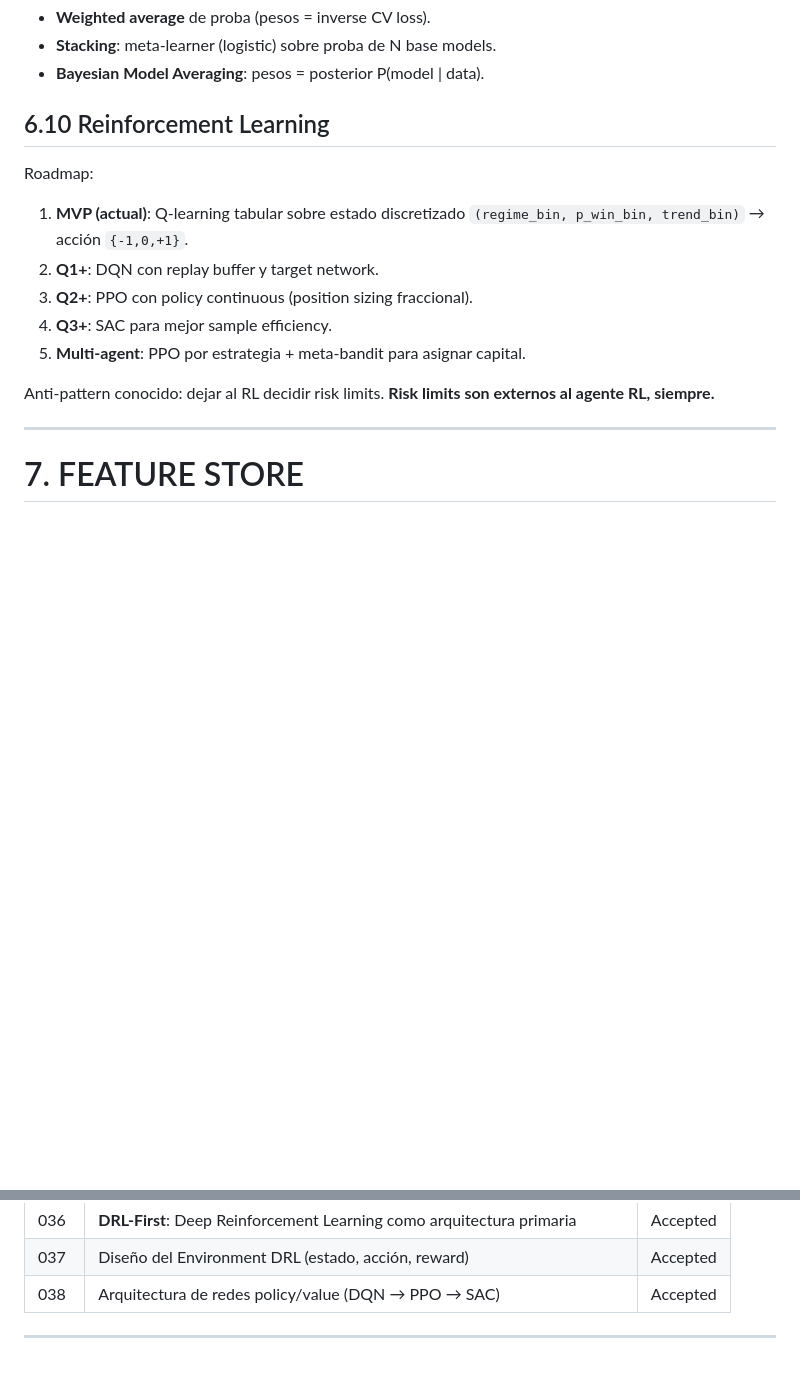
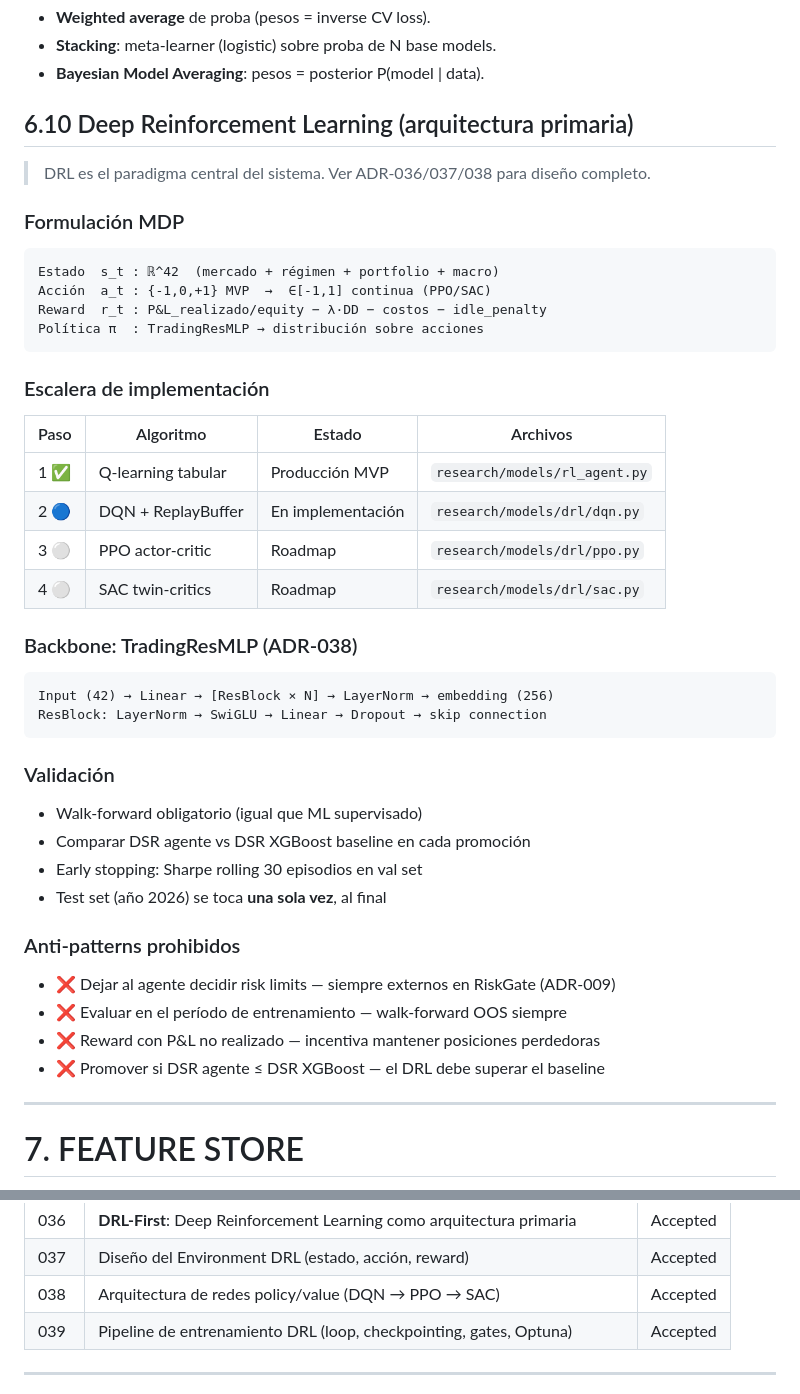
Before and after one commit to alexjbv7/D_PR, a Markdown page: CLAUDE.md, 2 parts joined by grey strips. Drawn GitHub-style; blank space fills up the shorter version.

````diff
--- a/CLAUDE.md
+++ b/CLAUDE.md
@@ -748,18 +759,48 @@ gates:
 - **Stacking**: meta-learner (logistic) sobre proba de N base models.
 - **Bayesian Model Averaging**: pesos = posterior P(model | data).
 
-## 6.10 Reinforcement Learning
-
-Roadmap:
-1. **MVP (actual)**: Q-learning tabular sobre estado discretizado
-   `(regime_bin, p_win_bin, trend_bin)` → acción `{-1,0,+1}`.
-2. **Q1+**: DQN con replay buffer y target network.
-3. **Q2+**: PPO con policy continuous (position sizing fraccional).
-4. **Q3+**: SAC para mejor sample efficiency.
-5. **Multi-agent**: PPO por estrategia + meta-bandit para asignar capital.
-
-Anti-pattern conocido: dejar al RL decidir risk limits.
-**Risk limits son externos al agente RL, siempre.**
+## 6.10 Deep Reinforcement Learning (arquitectura primaria)
+
+> DRL es el paradigma central del sistema. Ver ADR-036/037/038 para diseño completo.
+
+### Formulación MDP
+
+```
+Estado  s_t : ℝ^42  (mercado + régimen + portfolio + macro)
+Acción  a_t : {-1,0,+1} MVP  →  ∈[-1,1] continua (PPO/SAC)
+Reward  r_t : P&L_realizado/equity − λ·DD − costos − idle_penalty
+Política π  : TradingResMLP → distribución sobre acciones
+```
+
+### Escalera de implementación
+
+| Paso | Algoritmo | Estado | Archivos |
+|------|-----------|--------|----------|
+| 1 ✅ | Q-learning tabular | Producción MVP | `research/models/rl_agent.py` |
+| 2 🔵 | DQN + ReplayBuffer | En implementación | `research/models/drl/dqn.py` |
+| 3 ⚪ | PPO actor-critic | Roadmap | `research/models/drl/ppo.py` |
+| 4 ⚪ | SAC twin-critics | Roadmap | `research/models/drl/sac.py` |
+
+### Backbone: TradingResMLP (ADR-038)
+
+```
+Input (42) → Linear → [ResBlock × N] → LayerNorm → embedding (256)
+ResBlock: LayerNorm → SwiGLU → Linear → Dropout → skip connection
+```
+
+### Validación
+
+- Walk-forward obligatorio (igual que ML supervisado)
+- Comparar DSR agente vs DSR XGBoost baseline en cada promoción
+- Early stopping: Sharpe rolling 30 episodios en val set
+- Test set (año 2026) se toca **una sola vez**, al final
+
+### Anti-patterns prohibidos
+
+- ❌ Dejar al agente decidir risk limits — siempre externos en RiskGate (ADR-009)
+- ❌ Evaluar en el período de entrenamiento — walk-forward OOS siempre
+- ❌ Reward con P&L no realizado — incentiva mantener posiciones perdedoras
+- ❌ Promover si DSR agente ≤ DSR XGBoost — el DRL debe superar el baseline
 
 ---
 
@@ -1911,6 +1952,7 @@ operar en este repositorio. Es **vinculante** y persiste entre sesiones.
 | 036 | **DRL-First**: Deep Reinforcement Learning como arquitectura primaria | Accepted |
 | 037 | Diseño del Environment DRL (estado, acción, reward) | Accepted |
 | 038 | Arquitectura de redes policy/value (DQN → PPO → SAC) | Accepted |
+| 039 | Pipeline de entrenamiento DRL (loop, checkpointing, gates, Optuna) | Accepted |
 
 ---
 
````
Also changed, not shown: other parts of CLAUDE.md (+21 -10 lines), docs/adr/039-drl-training-pipeline.md (added, +301 -0 lines).
